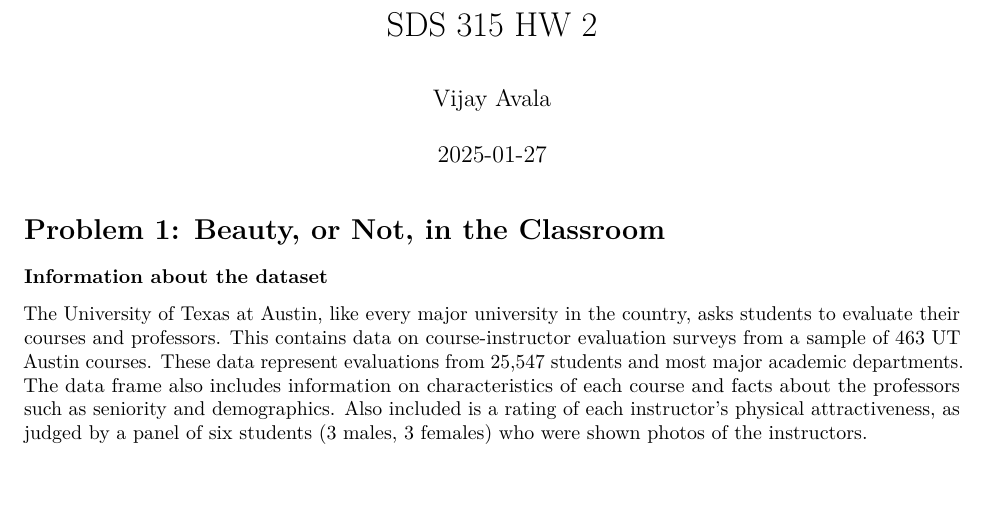
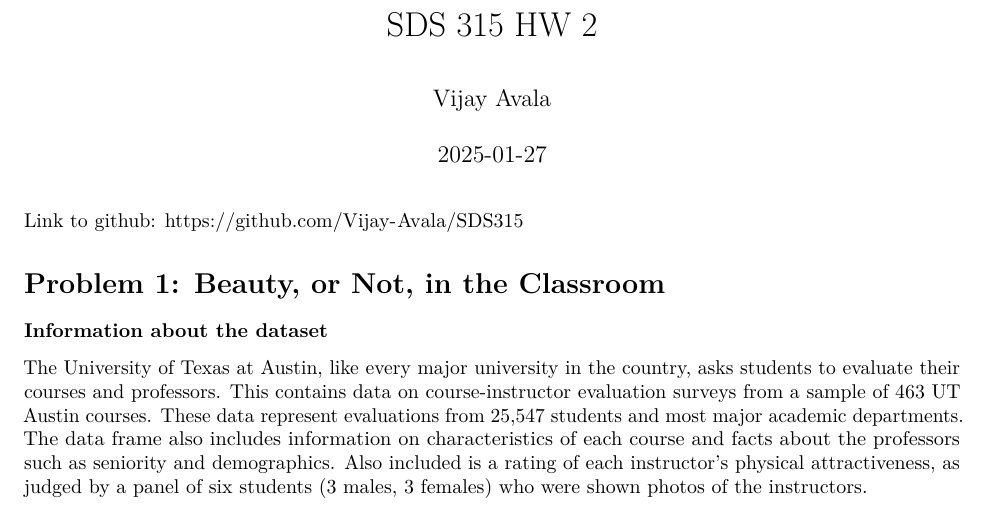
Before and after one commit to Vijay-Avala/SDS315, an R Markdown document (Vijay Avala SDS315 HW 2.Rmd): part of page 1 of 4, cut so that both start at the same text, the shorter picture padded with empty space. Rendered offline with R 4.5, knitr and Pandoc, then LaTeX, with nearby package versions; some code elsewhere in the file could not run offline.

Commit message:
Update Vijay Avala SDS315 HW 2.Rmd
added github link in the code

````diff
--- a/Vijay Avala SDS315 HW 2.Rmd
+++ b/Vijay Avala SDS315 HW 2.Rmd
@@ -12,6 +12,8 @@ library(knitr)
 library(kableExtra)
 library(ggplot2)
 ```
+
+Link to github: <https://github.com/Vijay-Avala/SDS315>
 
 # Problem 1: Beauty, or Not, in the Classroom
 
````
